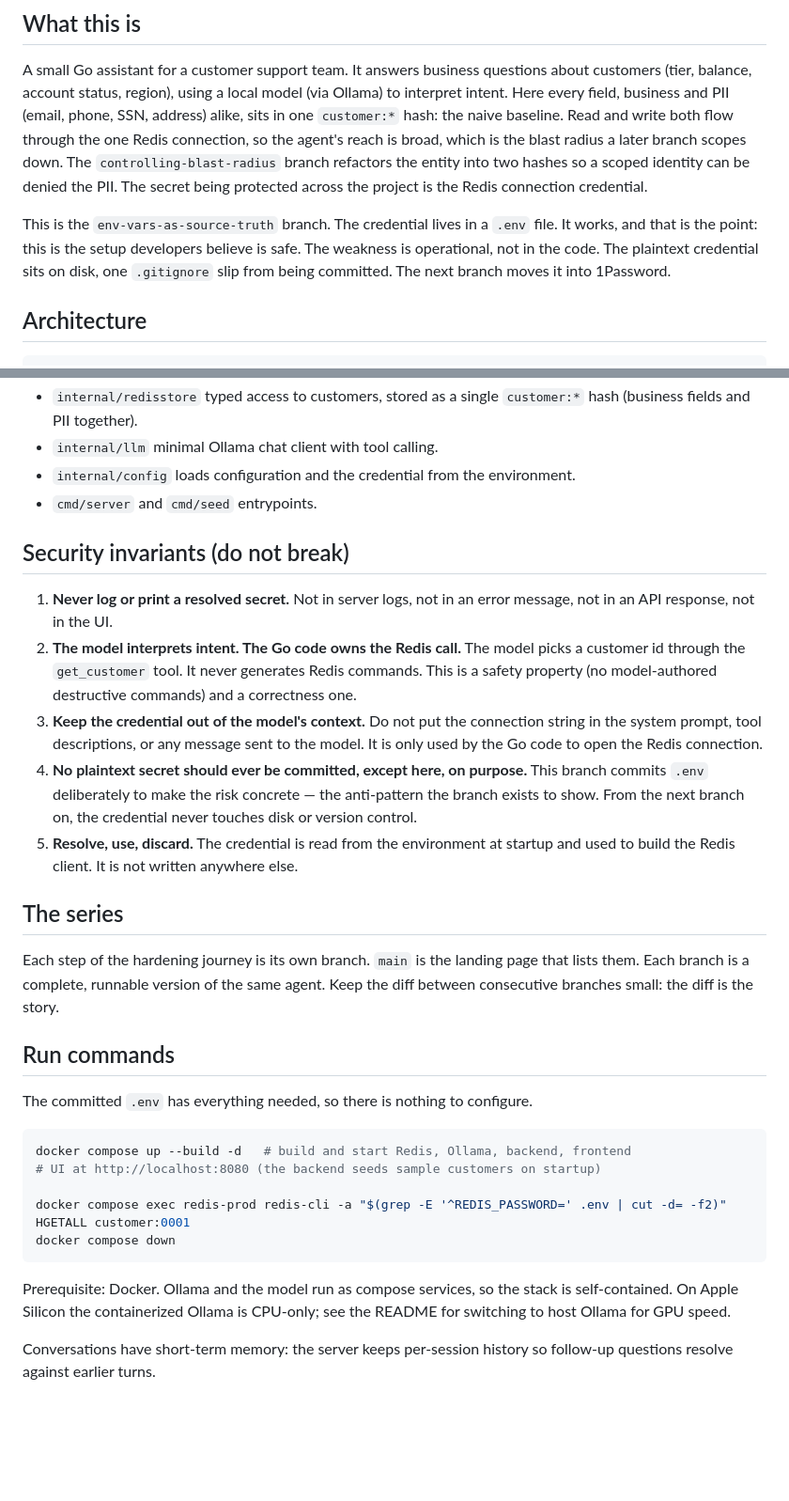
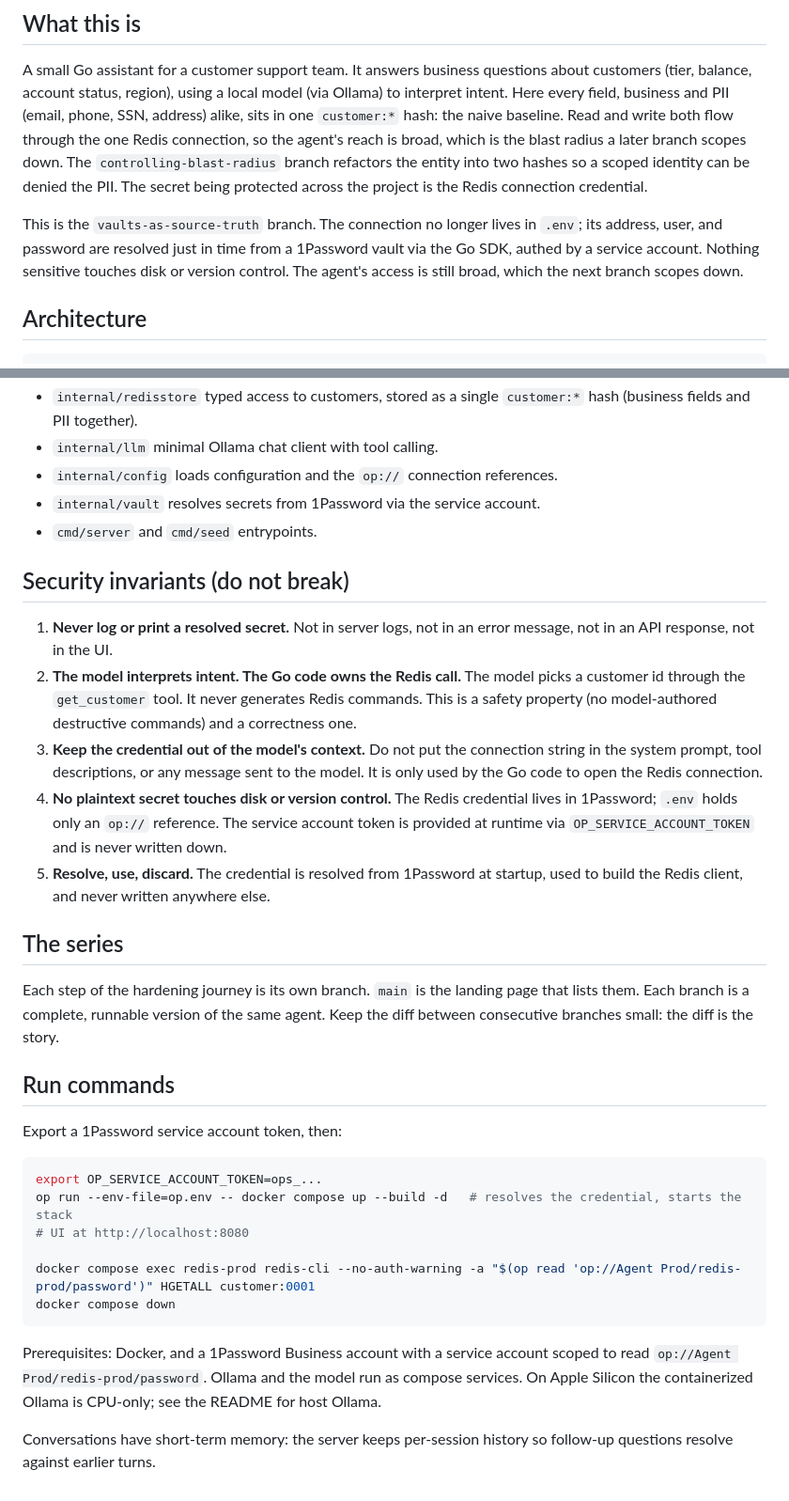
Before and after one commit to riferrei/securing-agent-secrets, a Markdown page: CLAUDE.md, 2 parts joined by grey strips. Shown at 94% size. Drawn GitHub-style; blank space fills up the shorter version.

````diff
--- a/CLAUDE.md
+++ b/CLAUDE.md
@@ -16,11 +16,11 @@ agent's reach is broad, which is the blast radius a later branch scopes down. Th
 identity can be denied the PII. The secret being protected across the project is
 the Redis connection credential.
 
-This is the `env-vars-as-source-truth` branch. The credential lives in a `.env`
-file. It works, and that is the point: this is the setup developers believe is
-safe. The weakness is operational, not in the code. The plaintext credential sits
-on disk, one `.gitignore` slip from being committed. The next branch moves it
-into 1Password.
+This is the `vaults-as-source-truth` branch. The connection no longer lives in
+`.env`; its address, user, and password are resolved just in time from a
+1Password vault via the Go SDK, authed by a service account. Nothing sensitive
+touches disk or version control. The agent's access is still broad, which the
+next branch scopes down.
 
 ## Architecture
 
@@ -38,7 +38,8 @@ access. A later branch scopes it to a read-only, PII-blind Redis identity.
 - `internal/agent` the model-and-tools reasoning loop.
 - `internal/redisstore` typed access to customers, stored as a single `customer:*` hash (business fields and PII together).
 - `internal/llm` minimal Ollama chat client with tool calling.
-- `internal/config` loads configuration and the credential from the environment.
+- `internal/config` loads configuration and the `op://` connection references.
+- `internal/vault` resolves secrets from 1Password via the service account.
 - `cmd/server` and `cmd/seed` entrypoints.
 
 ## Security invariants (do not break)
@@ -52,12 +53,12 @@ access. A later branch scopes it to a read-only, PII-blind Redis identity.
 3. **Keep the credential out of the model's context.** Do not put the connection
    string in the system prompt, tool descriptions, or any message sent to the
    model. It is only used by the Go code to open the Redis connection.
-4. **No plaintext secret should ever be committed, except here, on purpose.**
-   This branch commits `.env` deliberately to make the risk concrete — the
-   anti-pattern the branch exists to show. From the next branch on, the credential
-   never touches disk or version control.
-5. **Resolve, use, discard.** The credential is read from the environment at
-   startup and used to build the Redis client. It is not written anywhere else.
+4. **No plaintext secret touches disk or version control.** The Redis credential
+   lives in 1Password; `.env` holds only an `op://` reference. The service
+   account token is provided at runtime via `OP_SERVICE_ACCOUNT_TOKEN` and is
+   never written down.
+5. **Resolve, use, discard.** The credential is resolved from 1Password at
+   startup, used to build the Redis client, and never written anywhere else.
 
 ## The series
 
@@ -67,19 +68,21 @@ Keep the diff between consecutive branches small: the diff is the story.
 
 ## Run commands
 
-The committed `.env` has everything needed, so there is nothing to configure.
+Export a 1Password service account token, then:
 
 ```bash
-docker compose up --build -d   # build and start Redis, Ollama, backend, frontend
-# UI at http://localhost:8080 (the backend seeds sample customers on startup)
+export OP_SERVICE_ACCOUNT_TOKEN=ops_...
+op run --env-file=op.env -- docker compose up --build -d   # resolves the credential, starts the stack
+# UI at http://localhost:8080
 
-docker compose exec redis-prod redis-cli -a "$(grep -E '^REDIS_PASSWORD=' .env | cut -d= -f2)" HGETALL customer:0001
+docker compose exec redis-prod redis-cli --no-auth-warning -a "$(op read 'op://Agent Prod/redis-prod/password')" HGETALL customer:0001
 docker compose down
 ```
 
-Prerequisite: Docker. Ollama and the model run as compose services, so the
-stack is self-contained. On Apple Silicon the containerized Ollama is CPU-only;
-see the README for switching to host Ollama for GPU speed.
+Prerequisites: Docker, and a 1Password Business account with a service account
+scoped to read `op://Agent Prod/redis-prod/password`. Ollama and the model run
+as compose services. On Apple Silicon the containerized Ollama is CPU-only; see
+the README for host Ollama.
 
 Conversations have short-term memory: the server keeps per-session history so
 follow-up questions resolve against earlier turns.
````
Also changed, not shown: README.md (+81 -78 lines), docs/architecture.png, 10 other files.
